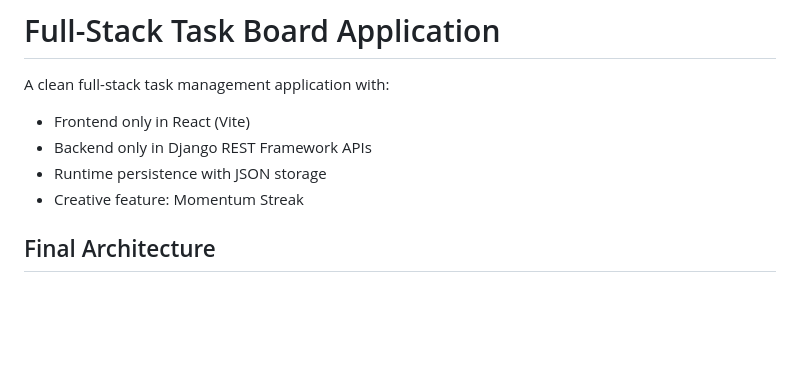
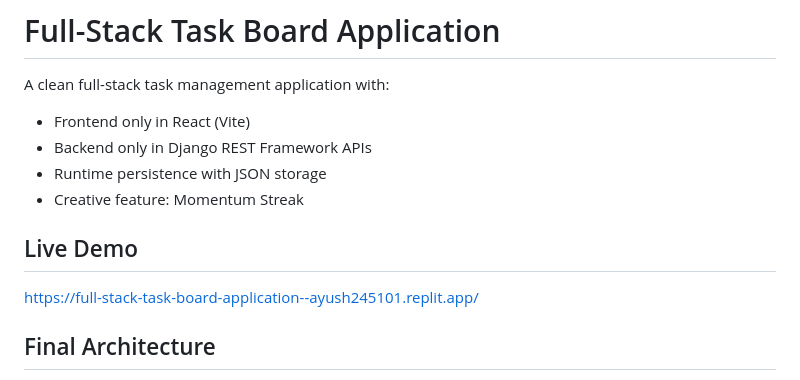
Before and after one commit to Ayush245101/Full-Stack-Task-Board-Application, a Markdown page: README.md, the part around the change. Rendered like a GitHub page; blank space fills up the shorter version.

Commit message:
Add Live Demo section to README
Added a section for Live Demo with the demo link.

```diff
--- a/README.md
+++ b/README.md
@@ -5,6 +5,11 @@ A clean full-stack task management application with:
 - Backend only in Django REST Framework APIs
 - Runtime persistence with JSON storage
 - Creative feature: Momentum Streak
+
+## Live Demo
+
+https://full-stack-task-board-application--ayush245101.replit.app/
+
 
 ## Final Architecture
 
```
